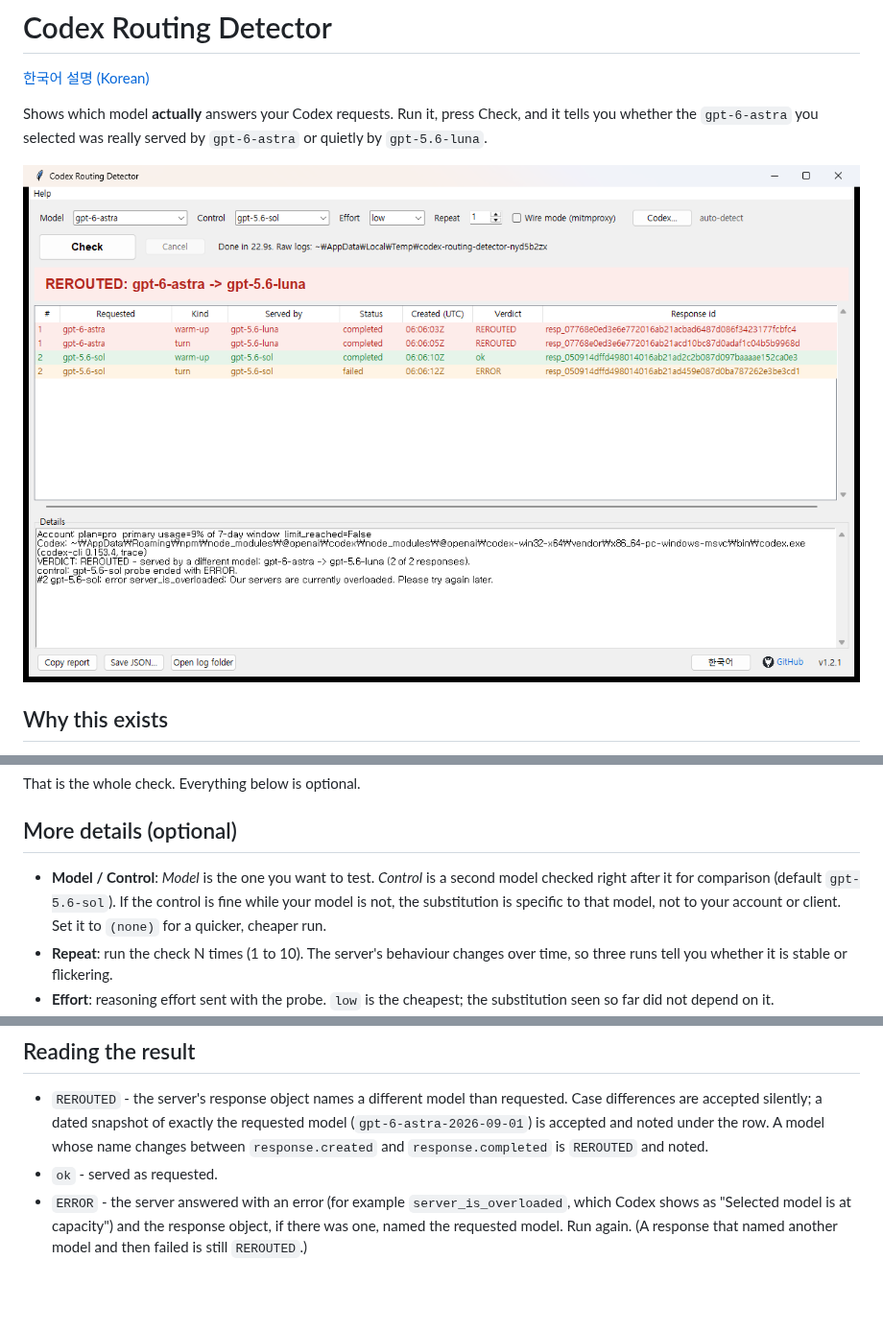
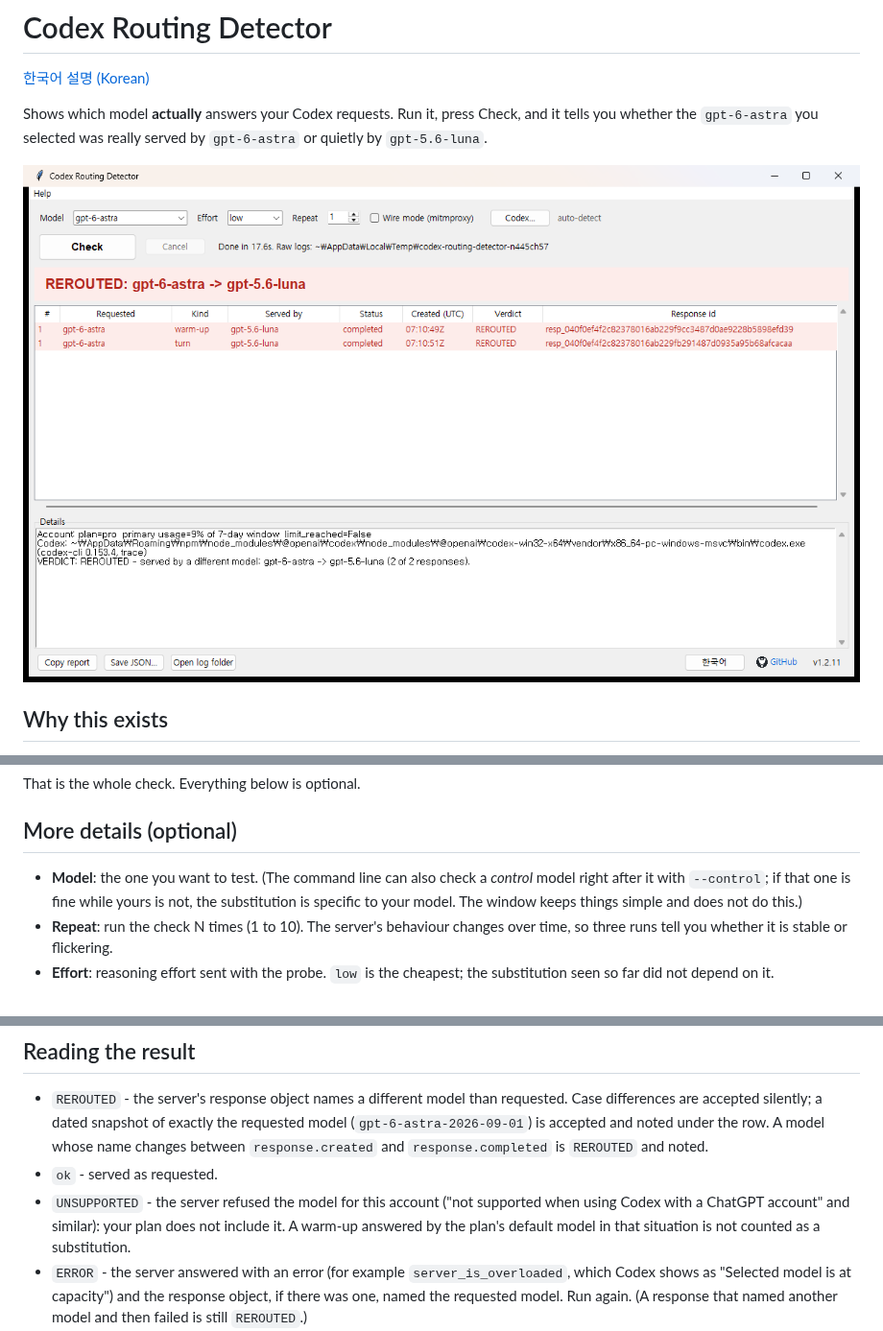
Before and after one commit to darkdarkcocoa/codex-routing-detector, a Markdown page: README.md, 3 parts joined by grey strips. Shown at 96% size. GitHub-like rendering; pictures changed too: docs/screenshot.png; blank space fills up the shorter version.

```diff
--- a/README.md
+++ b/README.md
@@ -50,10 +50,9 @@ That is the whole check. Everything below is optional.
 
 ## More details (optional)
 
-- **Model / Control**: *Model* is the one you want to test. *Control* is a second model checked
-  right after it for comparison (default `gpt-5.6-sol`). If the control is fine while your model
-  is not, the substitution is specific to that model, not to your account or client. Set it to
-  `(none)` for a quicker, cheaper run.
+- **Model**: the one you want to test. (The command line can also check a *control* model right
+  after it with `--control`; if that one is fine while yours is not, the substitution is specific
+  to your model. The window keeps things simple and does not do this.)
 - **Repeat**: run the check N times (1 to 10). The server's behaviour changes over time, so
   three runs tell you whether it is stable or flickering.
 - **Effort**: reasoning effort sent with the probe. `low` is the cheapest; the substitution seen
@@ -148,6 +147,9 @@ so a probe whose turn failed is `ERROR`, not `ok`.
   (`gpt-6-astra-2026-09-01`) is accepted and noted under the row. A model whose name changes
   between `response.created` and `response.completed` is `REROUTED` and noted.
 - `ok` - served as requested.
+- `UNSUPPORTED` - the server refused the model for this account ("not supported when using Codex
+  with a ChatGPT account" and similar): your plan does not include it. A warm-up answered by the
+  plan's default model in that situation is not counted as a substitution.
 - `ERROR` - the server answered with an error (for example `server_is_overloaded`, which Codex
   shows as "Selected model is at capacity") and the response object, if there was one, named
   the requested model. Run again. (A response that named another model and then failed is
```
Also changed, not shown: other parts of README.md (+1 -1 lines), README.ko.md (+9 -5 lines), 5 other files.
